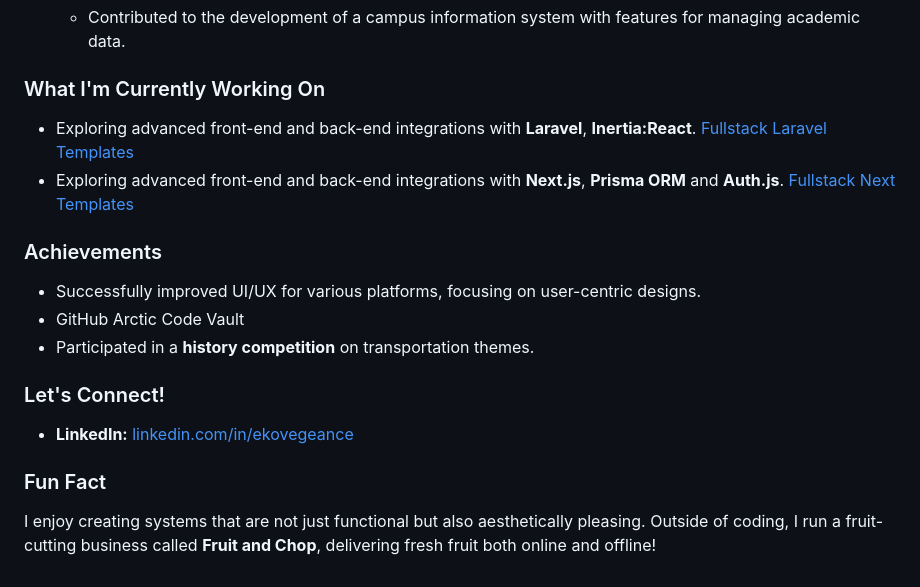
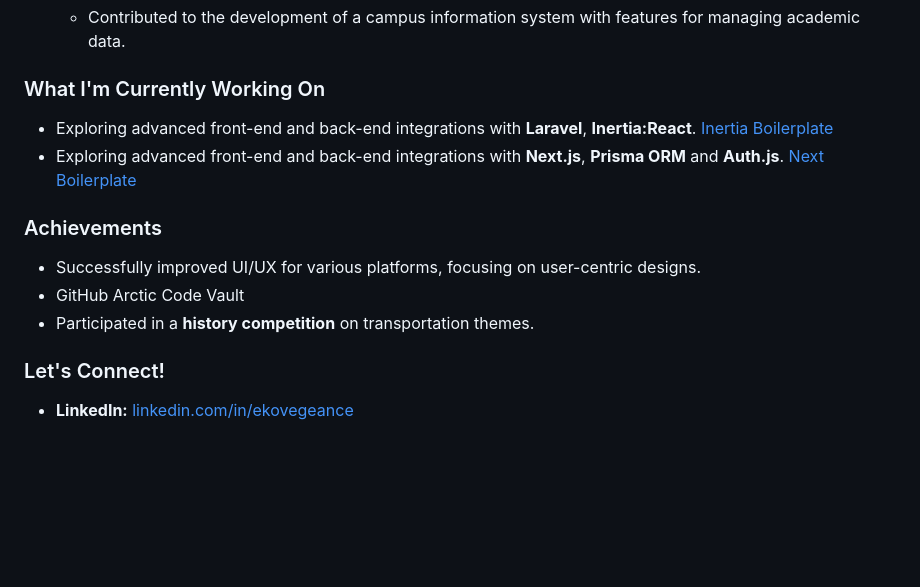
Before and after one commit to ekovegeance/ekovegeance.github.io, a Markdown page: README.md, the part around the change. GitHub-like rendering; blank space fills up the shorter version.

Commit message:
docs(readme): Update README.md

```diff
--- a/README.md
+++ b/README.md
@@ -32,8 +32,8 @@ I take pride in making precise decisions under pressure, completing tasks with a
 
 
 ### What I'm Currently Working On
-- Exploring advanced front-end and back-end integrations with **Laravel**, **Inertia:React**. [Fullstack Laravel Templates](https://github.com/ekovegeance/laravel-templates)
-- Exploring advanced front-end and back-end integrations with **Next.js**, **Prisma ORM** and **Auth.js**. [Fullstack Next Templates](https://github.com/ekovegeance/next-templates)
+- Exploring advanced front-end and back-end integrations with **Laravel**, **Inertia:React**. [Inertia Boilerplate](https://github.com/ekovegeance/inertia-boilerplate)
+- Exploring advanced front-end and back-end integrations with **Next.js**, **Prisma ORM** and **Auth.js**. [Next Boilerplate](https://github.com/ekovegeance/next-boilerplate)
 
 
 ### Achievements
@@ -44,12 +44,6 @@ I take pride in making precise decisions under pressure, completing tasks with a
 
 ### Let's Connect!
 - **LinkedIn:** [linkedin.com/in/ekovegeance](https://linkedin.com/in/ekovegeance)
-
-
-### Fun Fact
-I enjoy creating systems that are not just functional but also aesthetically pleasing. Outside of coding, I run a fruit-cutting business called **Fruit and Chop**, delivering fresh fruit both online and offline!
-
-
 
 
 
```
